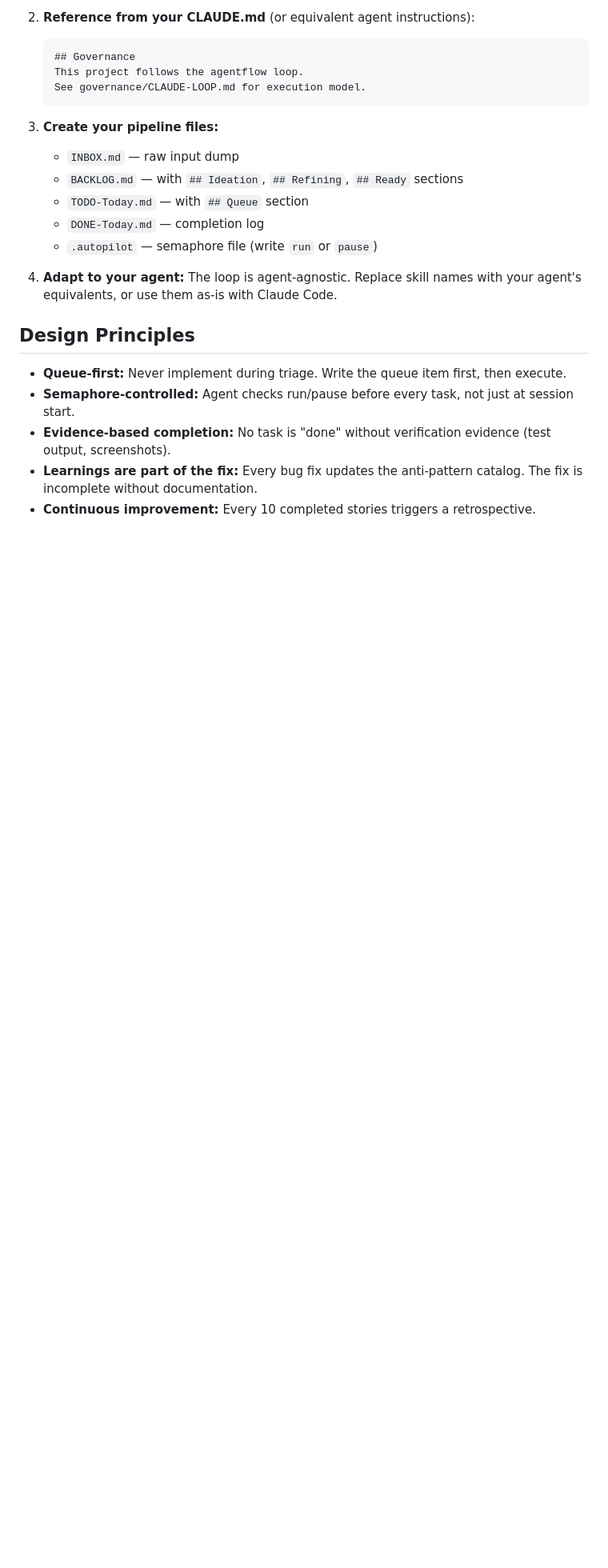
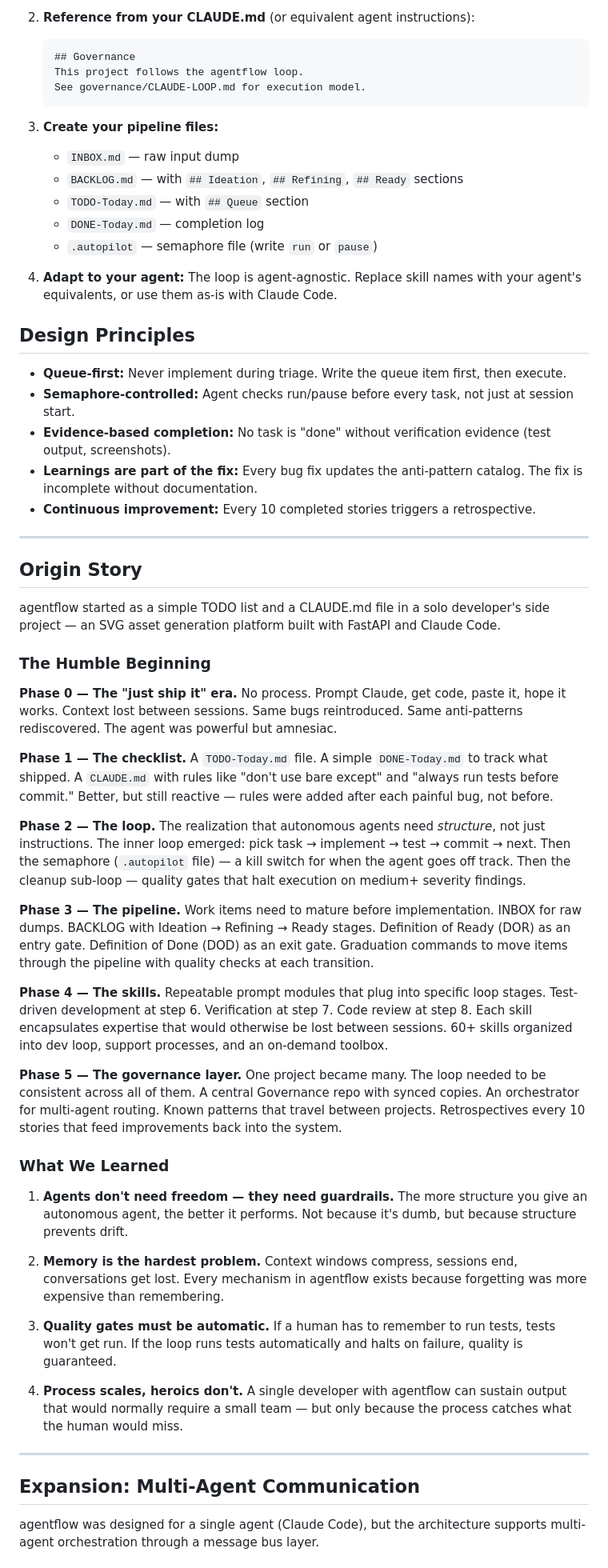
Before and after one commit to cordsjon/agentflow, a Markdown page: README.md, the part around one of its changes. Shown at 80% size. GitHub-like rendering; blank space fills up the shorter version.

```diff
--- a/README.md
+++ b/README.md
@@ -111,3 +112,45 @@ Plus 4 support process portfolios (GTM, SEO, Intel, Content) and an on-demand to
 - **Learnings are part of the fix:** Every bug fix updates the anti-pattern catalog. The fix is incomplete without documentation.
 - **Continuous improvement:** Every 10 completed stories triggers a retrospective.
 
+---
+
+## Origin Story
+
+agentflow started as a simple TODO list and a CLAUDE.md file in a solo developer's side project — an SVG asset generation platform built with FastAPI and Claude Code.
+
+### The Humble Beginning
+
+**Phase 0 — The "just ship it" era.**
+No process. Prompt Claude, get code, paste it, hope it works. Context lost between sessions. Same bugs reintroduced. Same anti-patterns rediscovered. The agent was powerful but amnesiac.
+
+**Phase 1 — The checklist.**
+A `TODO-Today.md` file. A simple `DONE-Today.md` to track what shipped. A `CLAUDE.md` with rules like "don't use bare except" and "always run tests before commit." Better, but still reactive — rules were added after each painful bug, not before.
+
+**Phase 2 — The loop.**
+The realization that autonomous agents need _structure_, not just instructions. The inner loop emerged: pick task → implement → test → commit → next. Then the semaphore (`.autopilot` file) — a kill switch for when the agent goes off track. Then the cleanup sub-loop — quality gates that halt execution on medium+ severity findings.
+
+**Phase 3 — The pipeline.**
+Work items need to mature before implementation. INBOX for raw dumps. BACKLOG with Ideation → Refining → Ready stages. Definition of Ready (DOR) as an entry gate. Definition of Done (DOD) as an exit gate. Graduation commands to move items through the pipeline with quality checks at each transition.
+
+**Phase 4 — The skills.**
+Repeatable prompt modules that plug into specific loop stages. Test-driven development at step 6. Verification at step 7. Code review at step 8. Each skill encapsulates expertise that would otherwise be lost between sessions. 60+ skills organized into dev loop, support processes, and an on-demand toolbox.
+
+**Phase 5 — The governance layer.**
+One project became many. The loop needed to be consistent across all of them. A central Governance repo with synced copies. An orchestrator for multi-agent routing. Known patterns that travel between projects. Retrospectives every 10 stories that feed improvements back into the system.
+
+### What We Learned
+
+1. **Agents don't need freedom — they need guardrails.** The more structure you give an autonomous agent, the better it performs. Not because it's dumb, but because structure prevents drift.
+
+2. **Memory is the hardest problem.** Context windows compress, sessions end, conversations get lost. Every mechanism in agentflow exists because forgetting was more expensive than remembering.
+
+3. **Quality gates must be automatic.** If a human has to remember to run tests, tests won't get run. If the loop runs tests automatically and halts on failure, quality is guaranteed.
+
+4. **Process scales, heroics don't.** A single developer with agentflow can sustain output that would normally require a small team — but only because the process catches what the human would miss.
+
+---
+
+## Expansion: Multi-Agent Communication
+
+agentflow was designed for a single agent (Claude Code), but the architecture supports multi-agent orchestration through a message bus layer.
+
```
Also changed, not shown: other parts of README.md (+52 -0 lines), SKILLS.md (added, +413 -0 lines).
